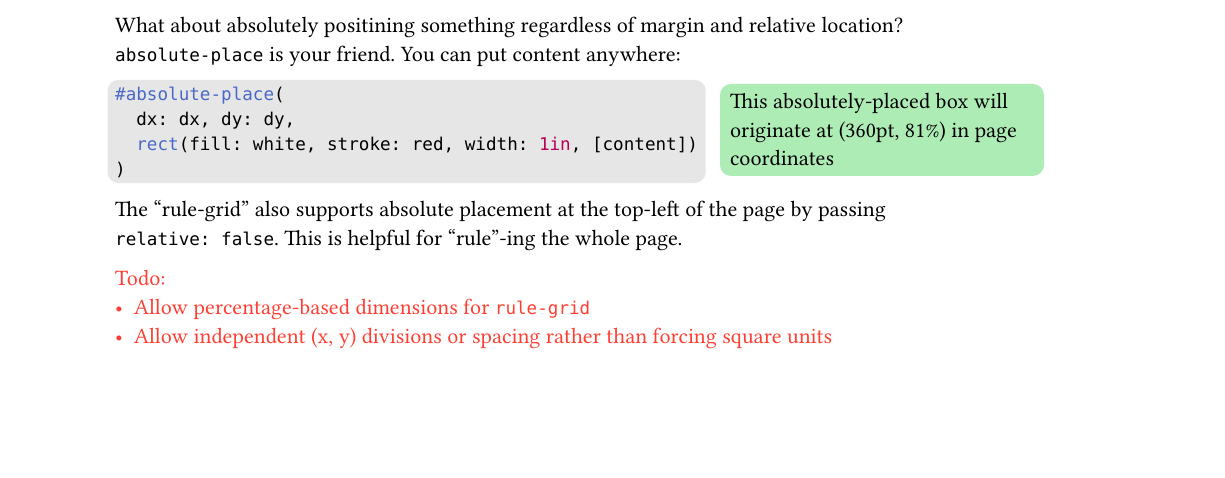
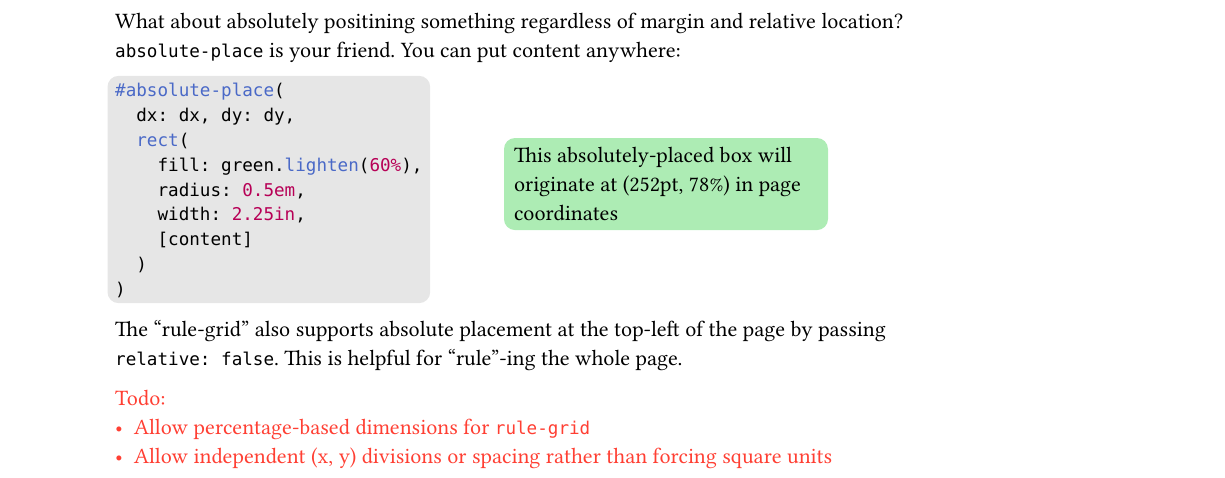
Before and after one commit to ntjess/typst-drafting, a Typst document (docs/main.typ): part of the page, cut so that both start at the same text, the shorter picture padded with empty space. The pictures show the PDF file docs/main.pdf that the author committed with the source.

Commit message:
make example blocks and rendered content agree with each other

```diff
--- a/docs/main.typ
+++ b/docs/main.typ
@@ -62,4 +62,7 @@ What about absolutely positining something regardless of margin and relative loc
 #code-example(
 "#absolute-place(
   dx: dx, dy: dy,
-  rect(fill: white, stroke: red, width: 1in, [content])
+  rect(
+    fill: green.lighten(60%),
+    radius: 0.5em,
+    width: 2.25in,
```
Also changed, not shown: docs/main.pdf, docs/main.png, docs/main.typ (4 more changed lines).
